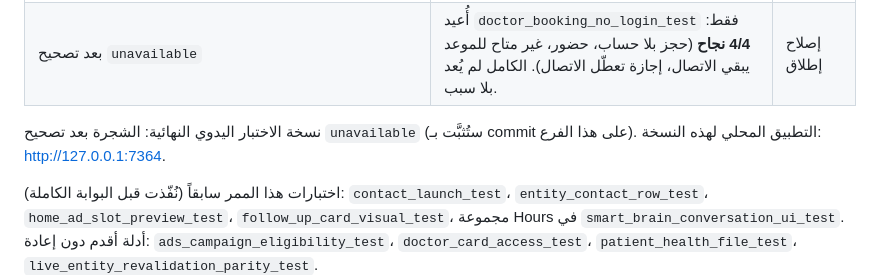
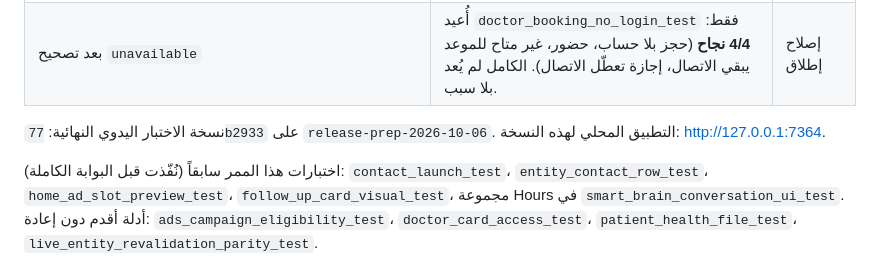
Before and after one commit to mohammedalmusawy/algadeer, a Markdown page: RELEASE_CHECKLIST.md, the part around the change. Rendered like a GitHub page.

Commit message:
Release prep - pin full-test gate to 77b2933
Record the code SHA used for the launch test version and the local server port.

Co-authored-by: Cursor <cursoragent@cursor.com>

```diff
--- a/RELEASE_CHECKLIST.md
+++ b/RELEASE_CHECKLIST.md
@@ -54,7 +54,7 @@
 | `test/smart_brain_platform_grounding_test.dart` — `fromResults مع كيان → sourceEntityIds + actions من البيانات` | يتوقع زر `call` من `PlatformGrounding.fromResults` لنتيجة طبيب واحدة بهاتف؛ `SmartBrainSuggestedActionsBuilder` الحالي يعطي مسار الاختيار/الفتح لا اتصال ثابت. الملف **لم يُمس** في commits الإطلاق (`953d3f5..HEAD`). | **قديم / خارج نطاق الإطلاق** — لم يُغيَّر العقل لإرضائه |
 | بعد تصحيح `unavailable` | أُعيد `doctor_booking_no_login_test` فقط: **4/4 نجاح** (حجز بلا حساب، حضور، غير متاح للموعد يبقي الاتصال، إجازة تعطّل الاتصال). الكامل لم يُعد بلا سبب. | إصلاح إطلاق |
 
-نسخة الاختبار اليدوي النهائية: الشجرة بعد تصحيح `unavailable` (ستُثبَّت بـ commit على هذا الفرع). التطبيق المحلي لهذه النسخة: [http://127.0.0.1:7364](http://127.0.0.1:7364).
+نسخة الاختبار اليدوي النهائية: `77b2933` على `release-prep-2026-10-06`. التطبيق المحلي لهذه النسخة: [http://127.0.0.1:7364](http://127.0.0.1:7364).
 
 اختبارات هذا الممر سابقاً (نُفّذت قبل البوابة الكاملة): `contact_launch_test`، `entity_contact_row_test`، `home_ad_slot_preview_test`، `follow_up_card_visual_test`، مجموعة Hours في `smart_brain_conversation_ui_test`. أدلة أقدم دون إعادة: `ads_campaign_eligibility_test`، `doctor_card_access_test`، `patient_health_file_test`، `live_entity_revalidation_parity_test`.
 
```
